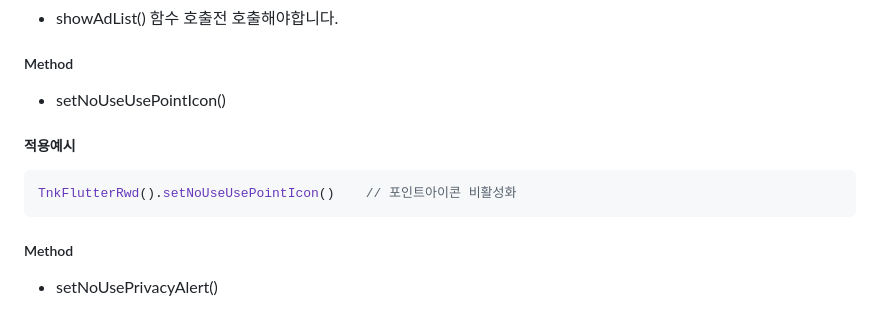
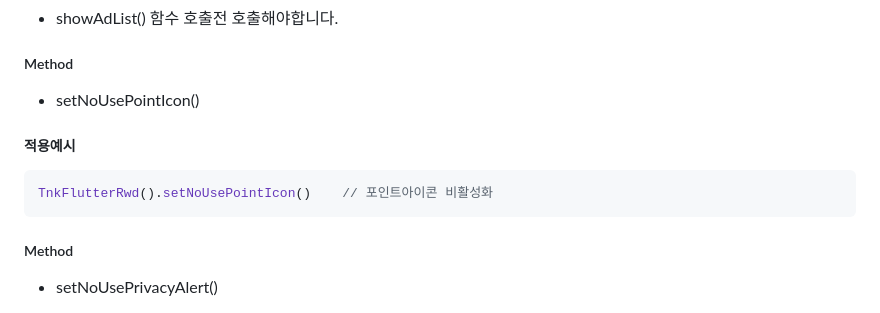
Before and after one commit to tnkfactory/tnk_flutter_rwd_plugin, a Markdown page: guide_ios.md, the part around the change. Rendered like a GitHub page.

````diff
--- a/guide_ios.md
+++ b/guide_ios.md
@@ -273,11 +273,11 @@ TnkFlutterRwd().withdrawPoints("포인트 전체 인출")
 
 ##### Method
 
-- setNoUseUsePointIcon()
+- setNoUsePointIcon()
 
 ##### 적용예시
 ```dart
-TnkFlutterRwd().setNoUseUsePointIcon()    // 포인트아이콘 비활성화
+TnkFlutterRwd().setNoUsePointIcon()    // 포인트아이콘 비활성화
 ```
 
 ##### Method
````
